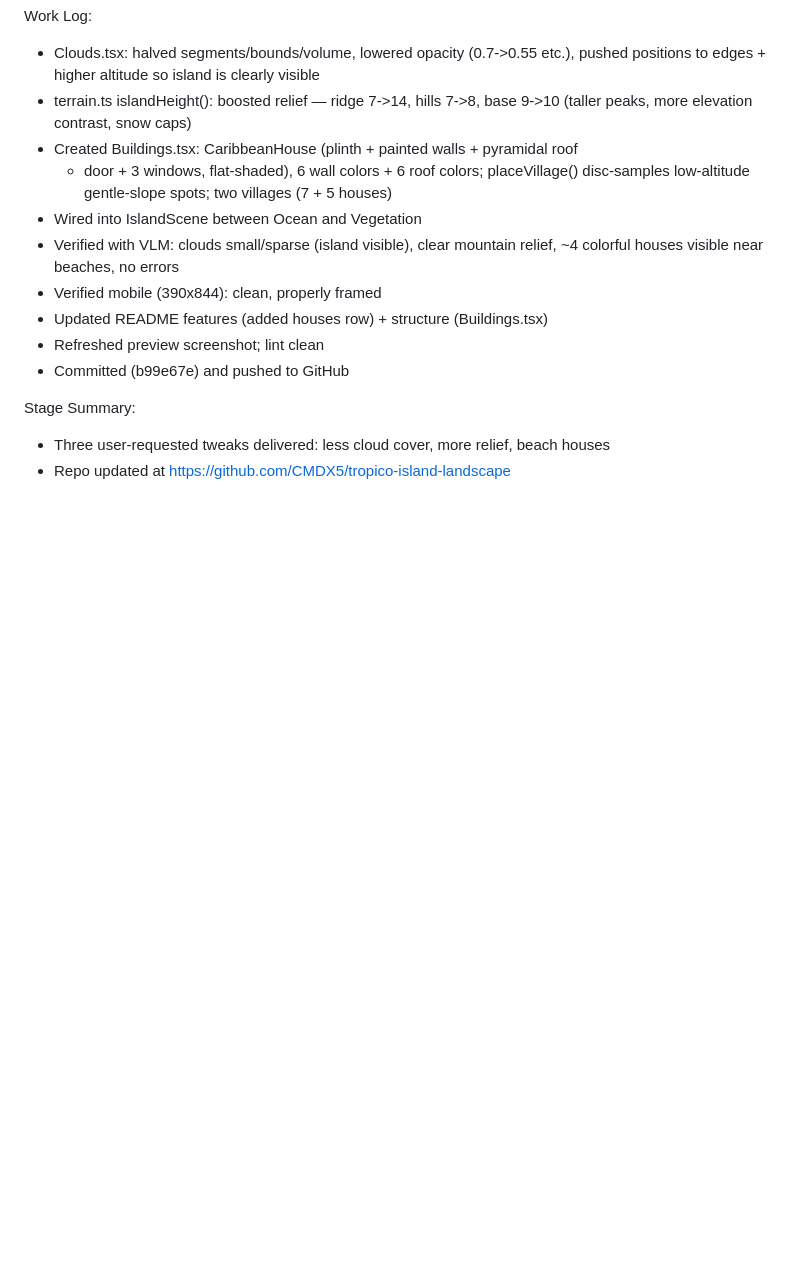
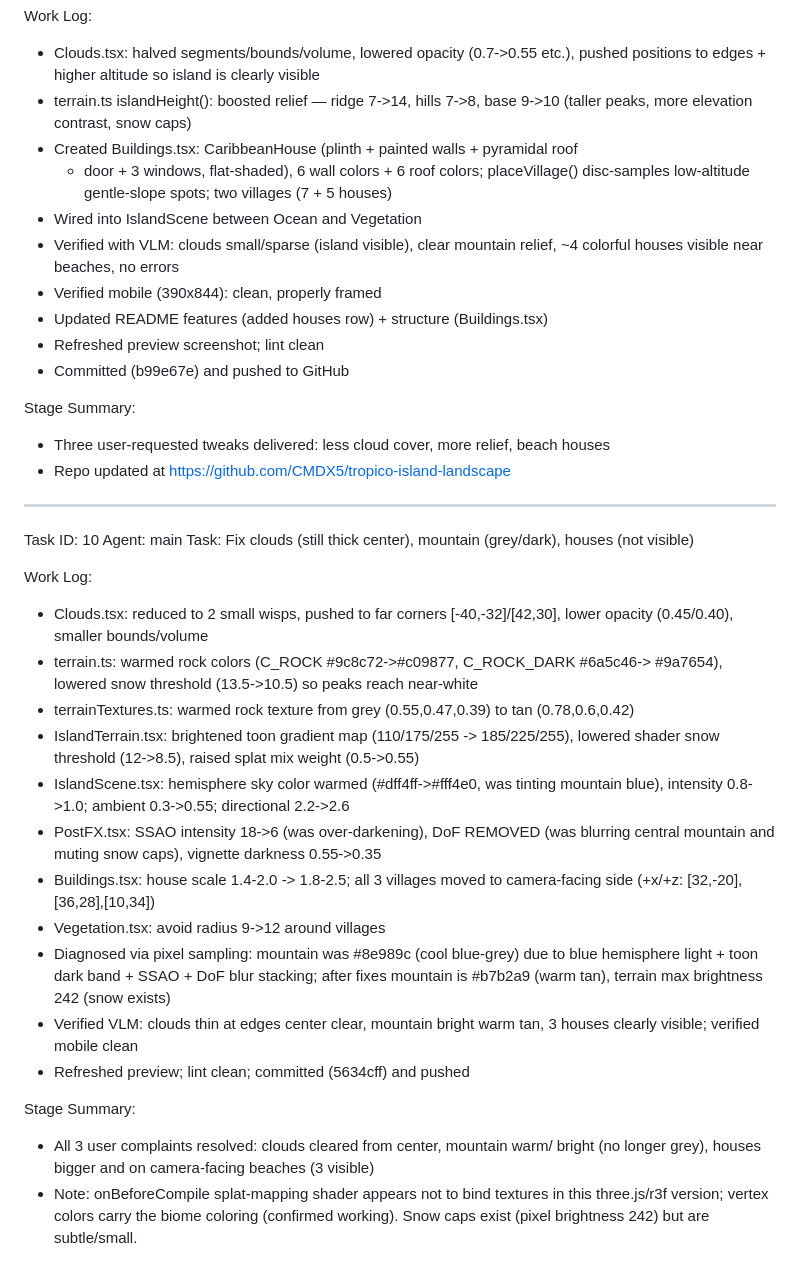
Before and after one commit to CMDX5/tropico-island-landscape, a Markdown page: worklog.md, the part around the change. Drawn GitHub-style; blank space fills up the shorter version.

Commit message:
0b235189-2e96-4d81-ae0f-449d335b9e01

```diff
--- a/worklog.md
+++ b/worklog.md
@@ -164,3 +164,38 @@ Work Log:
 Stage Summary:
 - Three user-requested tweaks delivered: less cloud cover, more relief, beach houses
 - Repo updated at https://github.com/CMDX5/tropico-island-landscape
+
+---
+Task ID: 10
+Agent: main
+Task: Fix clouds (still thick center), mountain (grey/dark), houses (not visible)
+
+Work Log:
+- Clouds.tsx: reduced to 2 small wisps, pushed to far corners [-40,-32]/[42,30],
+  lower opacity (0.45/0.40), smaller bounds/volume
+- terrain.ts: warmed rock colors (C_ROCK #9c8c72->#c09877, C_ROCK_DARK #6a5c46->
+  #9a7654), lowered snow threshold (13.5->10.5) so peaks reach near-white
+- terrainTextures.ts: warmed rock texture from grey (0.55,0.47,0.39) to tan
+  (0.78,0.6,0.42)
+- IslandTerrain.tsx: brightened toon gradient map (110/175/255 -> 185/225/255),
+  lowered shader snow threshold (12->8.5), raised splat mix weight (0.5->0.55)
+- IslandScene.tsx: hemisphere sky color warmed (#dff4ff->#fff4e0, was tinting
+  mountain blue), intensity 0.8->1.0; ambient 0.3->0.55; directional 2.2->2.6
+- PostFX.tsx: SSAO intensity 18->6 (was over-darkening), DoF REMOVED (was
+  blurring central mountain and muting snow caps), vignette darkness 0.55->0.35
+- Buildings.tsx: house scale 1.4-2.0 -> 1.8-2.5; all 3 villages moved to
+  camera-facing side (+x/+z: [32,-20],[36,28],[10,34])
+- Vegetation.tsx: avoid radius 9->12 around villages
+- Diagnosed via pixel sampling: mountain was #8e989c (cool blue-grey) due to
+  blue hemisphere light + toon dark band + SSAO + DoF blur stacking; after
+  fixes mountain is #b7b2a9 (warm tan), terrain max brightness 242 (snow exists)
+- Verified VLM: clouds thin at edges center clear, mountain bright warm tan,
+  3 houses clearly visible; verified mobile clean
+- Refreshed preview; lint clean; committed (5634cff) and pushed
+
+Stage Summary:
+- All 3 user complaints resolved: clouds cleared from center, mountain warm/
+  bright (no longer grey), houses bigger and on camera-facing beaches (3 visible)
+- Note: onBeforeCompile splat-mapping shader appears not to bind textures in
+  this three.js/r3f version; vertex colors carry the biome coloring (confirmed
+  working). Snow caps exist (pixel brightness 242) but are subtle/small.
```
